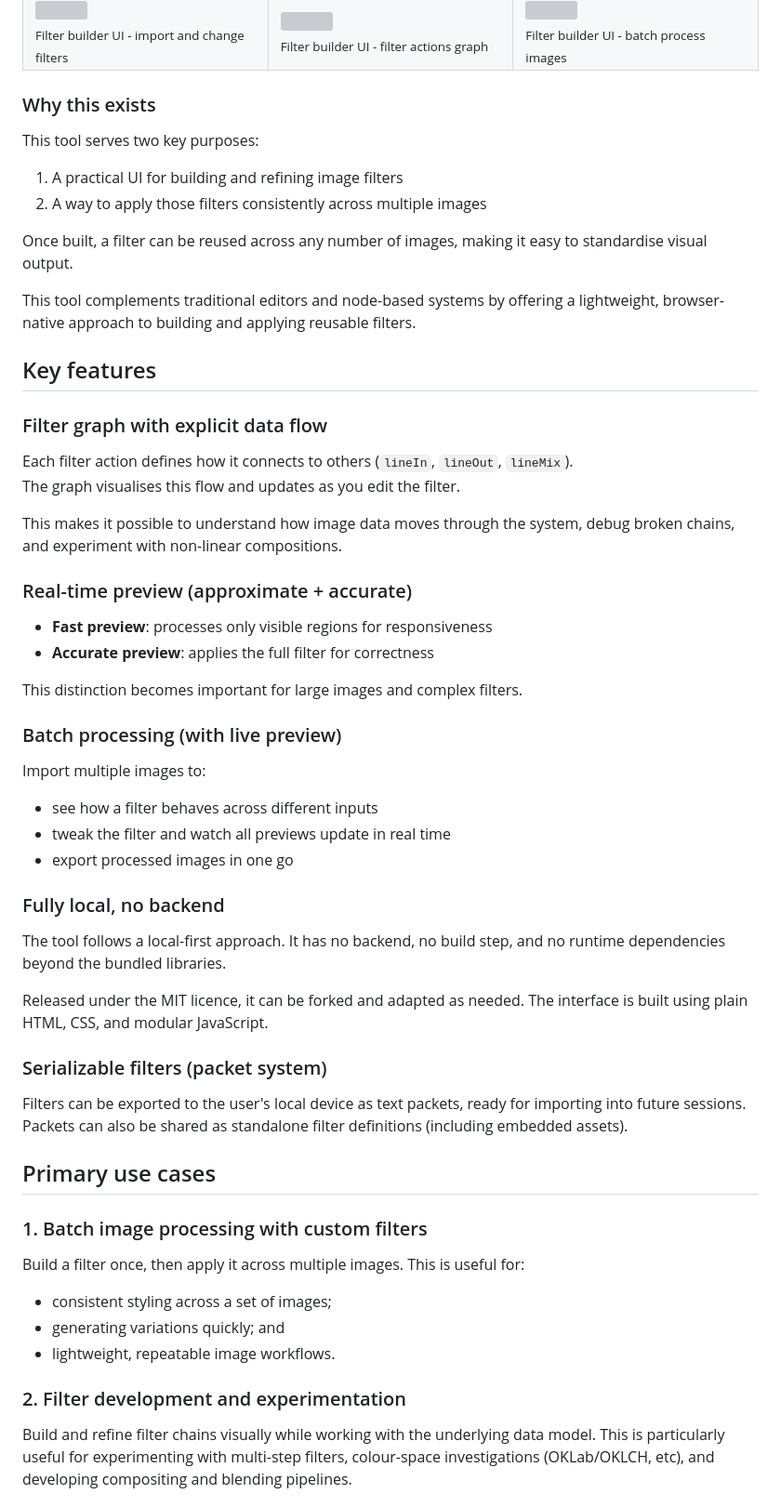
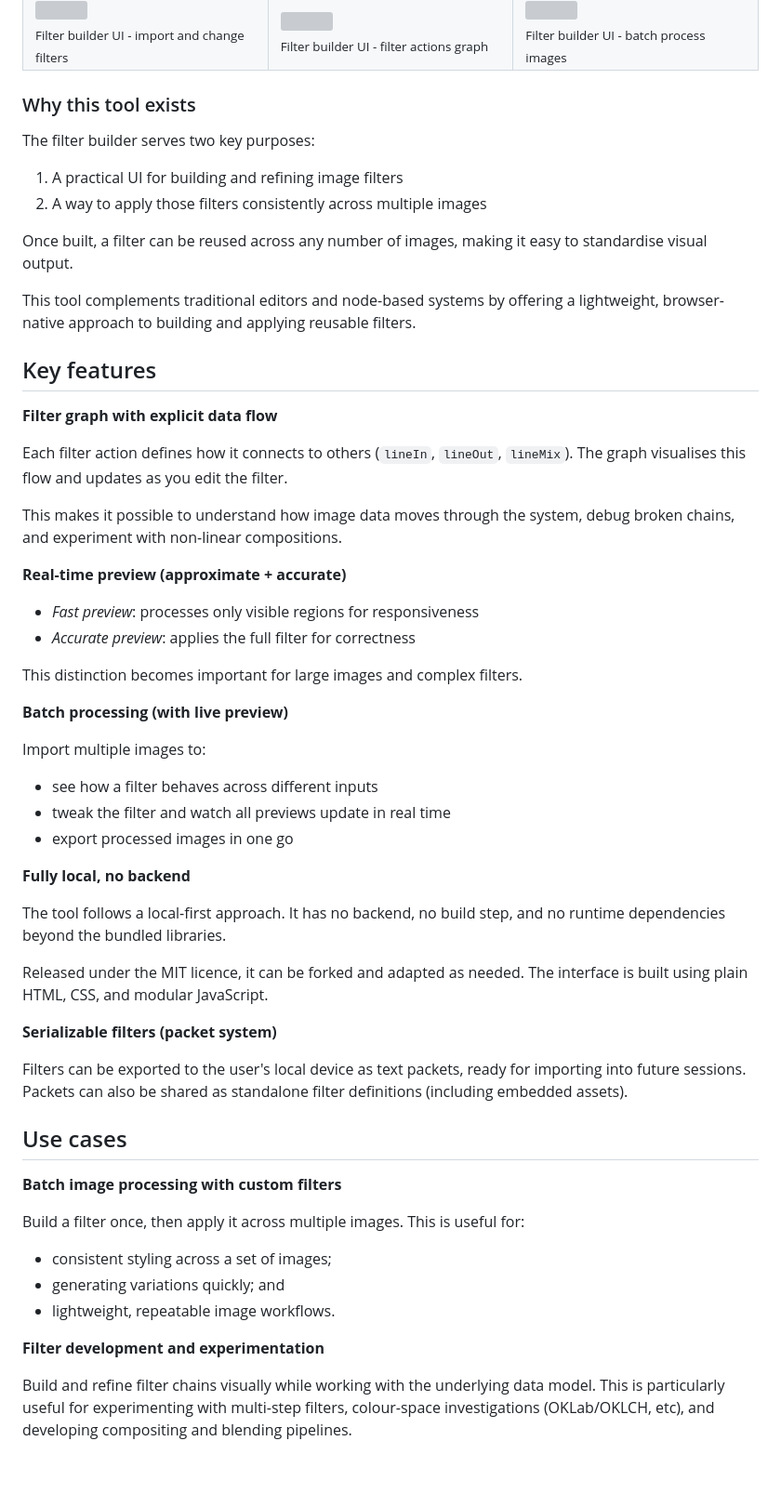
Before and after one commit to KaliedaRik/sc-filter-builder, a Markdown page: README.md, the part around one of its changes. Shown at 93% size. Rendered like a GitHub page; blank space fills up the shorter version; grey boxes are pictures that could not be loaded.

Commit message:
Redraft README

```diff
--- a/README.md
+++ b/README.md
@@ -42,9 +42,9 @@ A browser-native, local-only image filter builder powered by the Scrawl-canvas f
 </table>
 
 
-### Why this exists
+### Why this tool exists
 
-This tool serves two key purposes:
+The filter builder serves two key purposes:
 
 1. A practical UI for building and refining image filters
 2. A way to apply those filters consistently across multiple images
@@ -55,21 +55,20 @@ This tool complements traditional editors and node-based systems by offering a l
 
 ## Key features
 
-### Filter graph with explicit data flow
+**Filter graph with explicit data flow**
 
-Each filter action defines how it connects to others (`lineIn`, `lineOut`, `lineMix`).
-The graph visualises this flow and updates as you edit the filter.
+Each filter action defines how it connects to others (`lineIn`, `lineOut`, `lineMix`). The graph visualises this flow and updates as you edit the filter.
 
 This makes it possible to understand how image data moves through the system, debug broken chains, and experiment with non-linear compositions.
 
-### Real-time preview (approximate + accurate)
+**Real-time preview (approximate + accurate)**
 
-- **Fast preview**: processes only visible regions for responsiveness
-- **Accurate preview**: applies the full filter for correctness
+- *Fast preview*: processes only visible regions for responsiveness
+- *Accurate preview*: applies the full filter for correctness
 
 This distinction becomes important for large images and complex filters.
 
-### Batch processing (with live preview)
+**Batch processing (with live preview)**
 
 Import multiple images to:
 
@@ -77,19 +76,19 @@ Import multiple images to:
 - tweak the filter and watch all previews update in real time
 - export processed images in one go
 
-### Fully local, no backend
+**Fully local, no backend**
 
 The tool follows a local-first approach. It has no backend, no build step, and no runtime dependencies beyond the bundled libraries.
 
 Released under the MIT licence, it can be forked and adapted as needed. The interface is built using plain HTML, CSS, and modular JavaScript.
 
-### Serializable filters (packet system)
+**Serializable filters (packet system)**
 
 Filters can be exported to the user's local device as text packets, ready for importing into future sessions. Packets can also be shared as standalone filter definitions (including embedded assets).
 
-## Primary use cases
+## Use cases
 
-### 1. Batch image processing with custom filters
+**Batch image processing with custom filters**
 
 Build a filter once, then apply it across multiple images. This is useful for:
 
@@ -97,7 +96,7 @@ Build a filter once, then apply it across multiple images. This is useful for:
 - generating variations quickly; and
 - lightweight, repeatable image workflows.
 
-### 2. Filter development and experimentation
+**Filter development and experimentation**
 
 Build and refine filter chains visually while working with the underlying data model. This is particularly useful for experimenting with multi-step filters, colour-space investigations (OKLab/OKLCH, etc), and developing compositing and blending pipelines.
 
```
Also changed, not shown: other parts of README.md (+3 -24 lines).
